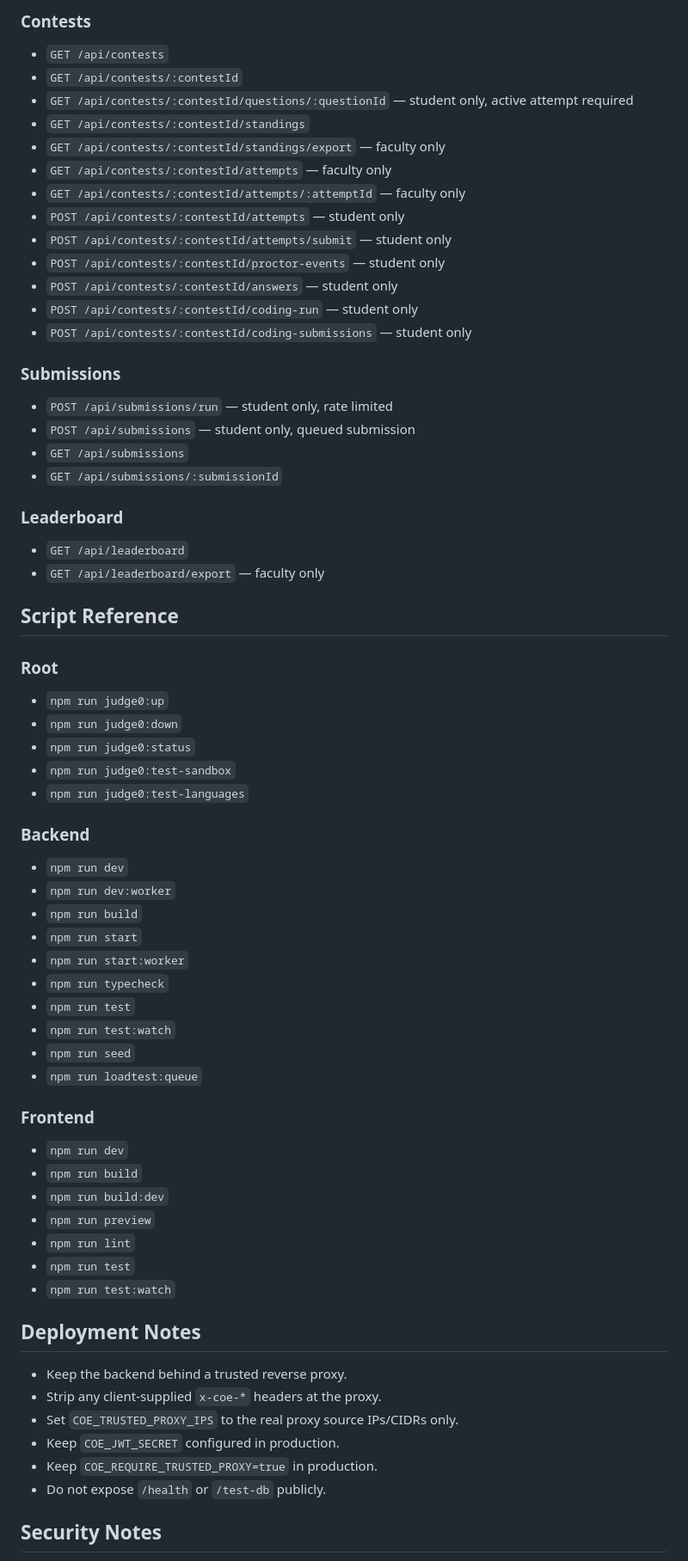
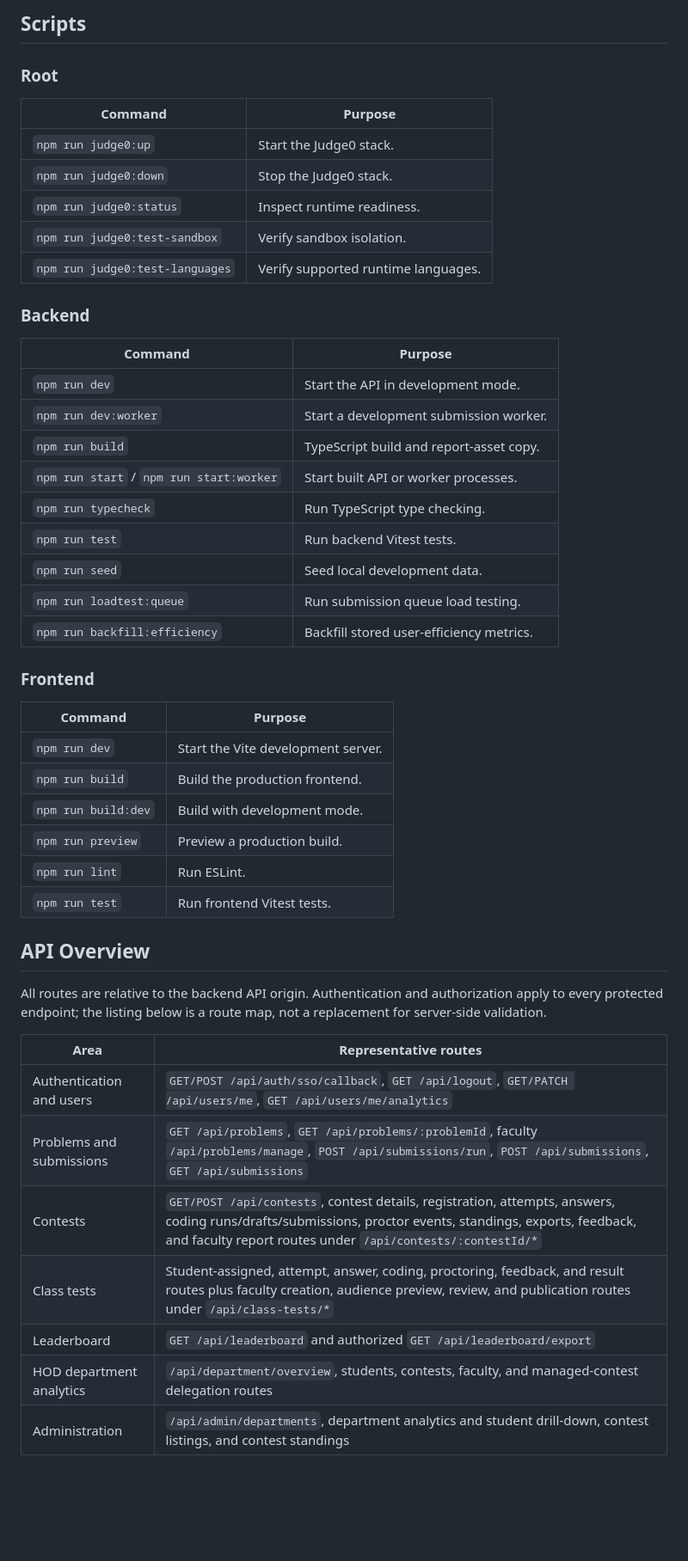
Before and after one commit to SohamJain15/tcp, a Markdown page: README.md, the part around one of its changes. Shown at 86% size. Drawn GitHub-style; blank space fills up the shorter version.

Commit message:
docs: rewrite project README

```diff
--- a/README.md
+++ b/README.md
@@ -227,72 +229,51 @@ The backend runs two maintenance jobs (in the API server process):
-### Contests
-
-- `GET /api/contests`
-- `GET /api/contests/:contestId`
-- `GET /api/contests/:contestId/questions/:questionId` — student only, active attempt required
-- `GET /api/contests/:contestId/standings`
-- `GET /api/contests/:contestId/standings/export` — faculty only
-- `GET /api/contests/:contestId/attempts` — faculty only
-- `GET /api/contests/:contestId/attempts/:attemptId` — faculty only
-- `POST /api/contests/:contestId/attempts` — student only
-- `POST /api/contests/:contestId/attempts/submit` — student only
-- `POST /api/contests/:contestId/proctor-events` — student only
-- `POST /api/contests/:contestId/answers` — student only
-- `POST /api/contests/:contestId/coding-run` — student only
-- `POST /api/contests/:contestId/coding-submissions` — student only
-
-### Submissions
-
-- `POST /api/submissions/run` — student only, rate limited
-- `POST /api/submissions` — student only, queued submission
-- `GET /api/submissions`
-- `GET /api/submissions/:submissionId`
-
-### Leaderboard
-
-- `GET /api/leaderboard`
-- `GET /api/leaderboard/export` — faculty only
-
-## Script Reference
+## Scripts
 
 ### Root
 
-- `npm run judge0:up`
-- `npm run judge0:down`
-- `npm run judge0:status`
-- `npm run judge0:test-sandbox`
-- `npm run judge0:test-languages`
+| Command | Purpose |
+| --- | --- |
+| `npm run judge0:up` | Start the Judge0 stack. |
+| `npm run judge0:down` | Stop the Judge0 stack. |
+| `npm run judge0:status` | Inspect runtime readiness. |
+| `npm run judge0:test-sandbox` | Verify sandbox isolation. |
+| `npm run judge0:test-languages` | Verify supported runtime languages. |
 
 ### Backend
 
-- `npm run dev`
-- `npm run dev:worker`
-- `npm run build`
-- `npm run start`
-- `npm run start:worker`
-- `npm run typecheck`
-- `npm run test`
-- `npm run test:watch`
-- `npm run seed`
-- `npm run loadtest:queue`
+| Command | Purpose |
+| --- | --- |
+| `npm run dev` | Start the API in development mode. |
+| `npm run dev:worker` | Start a development submission worker. |
+| `npm run build` | TypeScript build and report-asset copy. |
+| `npm run start` / `npm run start:worker` | Start built API or worker processes. |
+| `npm run typecheck` | Run TypeScript type checking. |
+| `npm run test` | Run backend Vitest tests. |
+| `npm run seed` | Seed local development data. |
+| `npm run loadtest:queue` | Run submission queue load testing. |
+| `npm run backfill:efficiency` | Backfill stored user-efficiency metrics. |
 
 ### Frontend
 
-- `npm run dev`
-- `npm run build`
-- `npm run build:dev`
-- `npm run preview`
-- `npm run lint`
-- `npm run test`
-- `npm run test:watch`
+| Command | Purpose |
+| --- | --- |
+| `npm run dev` | Start the Vite development server. |
+| `npm run build` | Build the production frontend. |
+| `npm run build:dev` | Build with development mode. |
+| `npm run preview` | Preview a production build. |
+| `npm run lint` | Run ESLint. |
+| `npm run test` | Run frontend Vitest tests. |
 
-## Deployment Notes
+## API Overview
 
-- Keep the backend behind a trusted reverse proxy.
-- Strip any client-supplied `x-coe-*` headers at the proxy.
-- Set `COE_TRUSTED_PROXY_IPS` to the real proxy source IPs/CIDRs only.
-- Keep `COE_JWT_SECRET` configured in production.
-- Keep `COE_REQUIRE_TRUSTED_PROXY=true` in production.
-- Do not expose `/health` or `/test-db` publicly.
+All routes are relative to the backend API origin. Authentication and authorization apply to every protected endpoint; the listing below is a route map, not a replacement for server-side validation.
 
-## Security Notes
+| Area | Representative routes |
+| --- | --- |
+| Authentication and users | `GET/POST /api/auth/sso/callback`, `GET /api/logout`, `GET/PATCH /api/users/me`, `GET /api/users/me/analytics` |
+| Problems and submissions | `GET /api/problems`, `GET /api/problems/:problemId`, faculty `/api/problems/manage`, `POST /api/submissions/run`, `POST /api/submissions`, `GET /api/submissions` |
+| Contests | `GET/POST /api/contests`, contest details, registration, attempts, answers, coding runs/drafts/submissions, proctor events, standings, exports, feedback, and faculty report routes under `/api/contests/:contestId/*` |
+| Class tests | Student-assigned, attempt, answer, coding, proctoring, feedback, and result routes plus faculty creation, audience preview, review, and publication routes under `/api/class-tests/*` |
+| Leaderboard | `GET /api/leaderboard` and authorized `GET /api/leaderboard/export` |
+| HOD department analytics | `/api/department/overview`, students, contests, faculty, and managed-contest delegation routes |
+| Administration | `/api/admin/departments`, department analytics and student drill-down, contest listings, and contest standings |
 
```
Also changed, not shown: other parts of README.md (+189 -170 lines).
